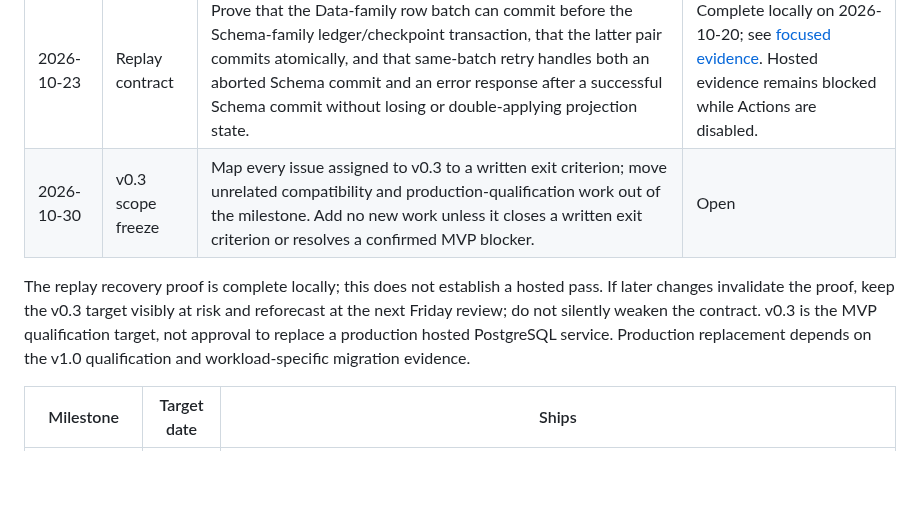
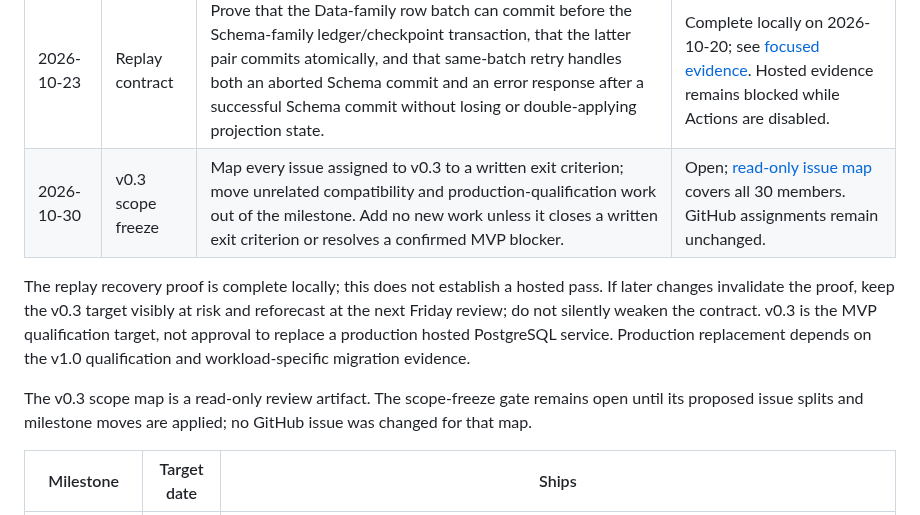
Before and after one commit to cntryl/cassie, a Markdown page: docs/product-roadmap.md, the part around the change. Rendered like a GitHub page; blank space fills up the shorter version.

Commit message:
docs: map v0.3 issue scope to release contracts (#1009)

```diff
--- a/docs/product-roadmap.md
+++ b/docs/product-roadmap.md
@@ -78,7 +78,7 @@ explicitly when a gate slips.
 | Target date | Gate | Exit condition | Status |
 | --- | --- | --- | --- |
 | 2026-10-23 | Replay contract | Prove that the Data-family row batch can commit before the Schema-family ledger/checkpoint transaction, that the latter pair commits atomically, and that same-batch retry handles both an aborted Schema commit and an error response after a successful Schema commit without losing or double-applying projection state. | Complete locally on 2026-10-20; see [focused evidence](testing/validation.md). Hosted evidence remains blocked while Actions are disabled. |
-| 2026-10-30 | v0.3 scope freeze | Map every issue assigned to v0.3 to a written exit criterion; move unrelated compatibility and production-qualification work out of the milestone. Add no new work unless it closes a written exit criterion or resolves a confirmed MVP blocker. | Open |
+| 2026-10-30 | v0.3 scope freeze | Map every issue assigned to v0.3 to a written exit criterion; move unrelated compatibility and production-qualification work out of the milestone. Add no new work unless it closes a written exit criterion or resolves a confirmed MVP blocker. | Open; [read-only issue map](v0.3-scope-map.md) covers all 30 members. GitHub assignments remain unchanged. |
 
 The replay recovery proof is complete locally; this does not establish a hosted
 pass. If later changes invalidate the proof, keep the v0.3 target visibly at risk
@@ -86,6 +86,10 @@ and reforecast at the next Friday review; do not silently weaken the contract.
 v0.3 is the MVP qualification target, not approval to replace a production hosted
 PostgreSQL service. Production replacement depends on the v1.0 qualification and
 workload-specific migration evidence.
+
+The v0.3 scope map is a read-only review artifact. The scope-freeze gate remains
+open until its proposed issue splits and milestone moves are applied; no GitHub
+issue was changed for that map.
 
 | Milestone | Target date | Ships |
 | --- | --- | --- |
```
Also changed, not shown: docs/v0.3-scope-map.md (added, +111 -0 lines).
